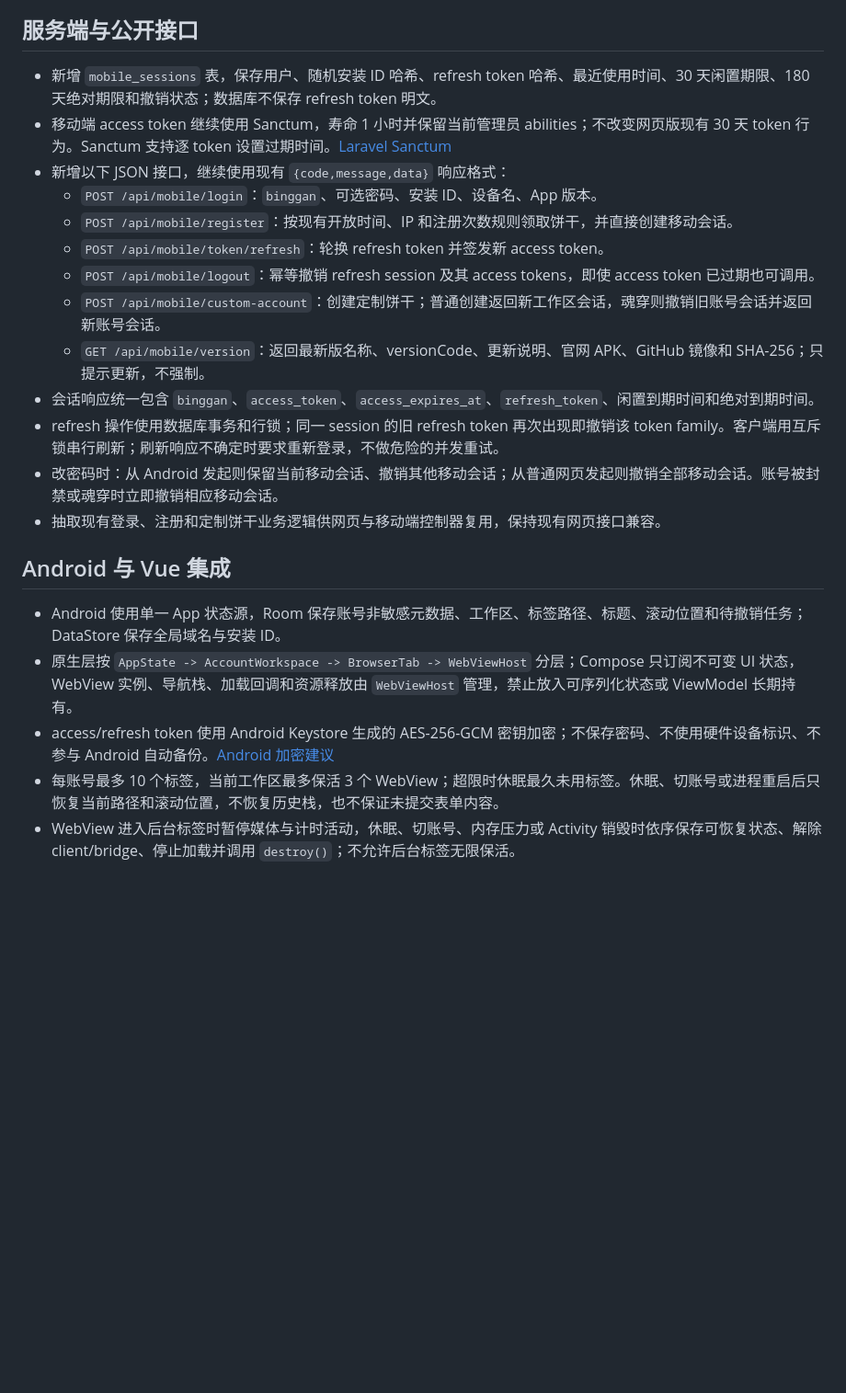
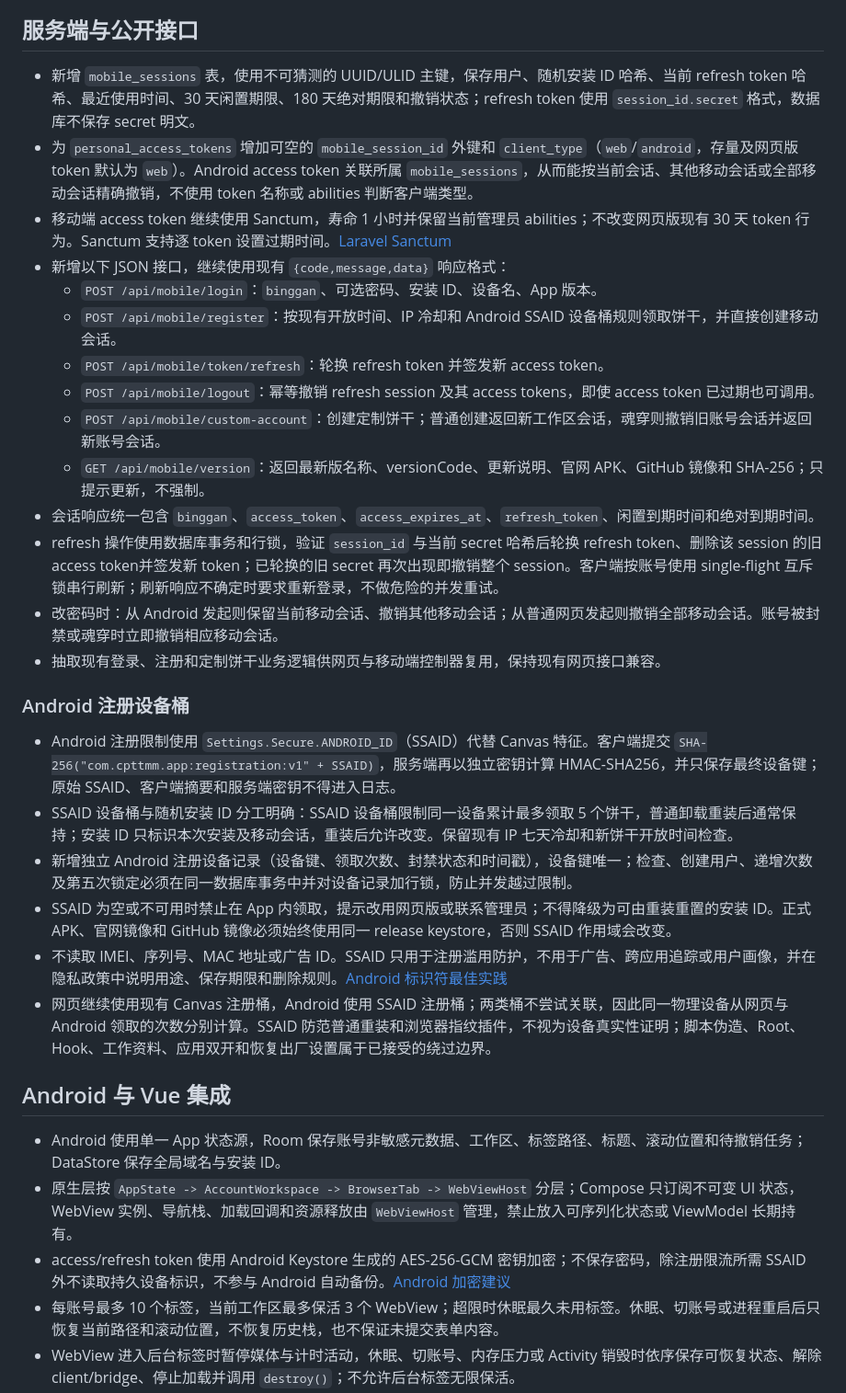
Before and after one commit to fatmkii/dao3, a Markdown page: docs/android-app-implementation-plan.md, the part around one of its changes. Shown at 92% size. GitHub-like rendering; blank space fills up the shorter version.

```diff
--- a/docs/android-app-implementation-plan.md
+++ b/docs/android-app-implementation-plan.md
@@ -13,25 +13,35 @@
 
 ## 服务端与公开接口
 
-- 新增 `mobile_sessions` 表，保存用户、随机安装 ID 哈希、refresh token 哈希、最近使用时间、30 天闲置期限、180 天绝对期限和撤销状态；数据库不保存 refresh token 明文。
+- 新增 `mobile_sessions` 表，使用不可猜测的 UUID/ULID 主键，保存用户、随机安装 ID 哈希、当前 refresh token 哈希、最近使用时间、30 天闲置期限、180 天绝对期限和撤销状态；refresh token 使用 `session_id.secret` 格式，数据库不保存 secret 明文。
+- 为 `personal_access_tokens` 增加可空的 `mobile_session_id` 外键和 `client_type`（`web`/`android`，存量及网页版 token 默认为 `web`）。Android access token 关联所属 `mobile_sessions`，从而能按当前会话、其他移动会话或全部移动会话精确撤销，不使用 token 名称或 abilities 判断客户端类型。
 - 移动端 access token 继续使用 Sanctum，寿命 1 小时并保留当前管理员 abilities；不改变网页版现有 30 天 token 行为。Sanctum 支持逐 token 设置过期时间。[Laravel Sanctum](https://laravel.com/docs/11.x/sanctum#token-expiration)
 - 新增以下 JSON 接口，继续使用现有 `{code,message,data}` 响应格式：
   - `POST /api/mobile/login`：`binggan`、可选密码、安装 ID、设备名、App 版本。
-  - `POST /api/mobile/register`：按现有开放时间、IP 和注册次数规则领取饼干，并直接创建移动会话。
+  - `POST /api/mobile/register`：按现有开放时间、IP 冷却和 Android SSAID 设备桶规则领取饼干，并直接创建移动会话。
   - `POST /api/mobile/token/refresh`：轮换 refresh token 并签发新 access token。
   - `POST /api/mobile/logout`：幂等撤销 refresh session 及其 access tokens，即使 access token 已过期也可调用。
   - `POST /api/mobile/custom-account`：创建定制饼干；普通创建返回新工作区会话，魂穿则撤销旧账号会话并返回新账号会话。
   - `GET /api/mobile/version`：返回最新版名称、versionCode、更新说明、官网 APK、GitHub 镜像和 SHA-256；只提示更新，不强制。
 - 会话响应统一包含 `binggan`、`access_token`、`access_expires_at`、`refresh_token`、闲置到期时间和绝对到期时间。
-- refresh 操作使用数据库事务和行锁；同一 session 的旧 refresh token 再次出现即撤销该 token family。客户端用互斥锁串行刷新；刷新响应不确定时要求重新登录，不做危险的并发重试。
+- refresh 操作使用数据库事务和行锁，验证 `session_id` 与当前 secret 哈希后轮换 refresh token、删除该 session 的旧 access token并签发新 token；已轮换的旧 secret 再次出现即撤销整个 session。客户端按账号使用 single-flight 互斥锁串行刷新；刷新响应不确定时要求重新登录，不做危险的并发重试。
 - 改密码时：从 Android 发起则保留当前移动会话、撤销其他移动会话；从普通网页发起则撤销全部移动会话。账号被封禁或魂穿时立即撤销相应移动会话。
 - 抽取现有登录、注册和定制饼干业务逻辑供网页与移动端控制器复用，保持现有网页接口兼容。
+
+### Android 注册设备桶
+
+- Android 注册限制使用 `Settings.Secure.ANDROID_ID`（SSAID）代替 Canvas 特征。客户端提交 `SHA-256("com.cpttmm.app:registration:v1" + SSAID)`，服务端再以独立密钥计算 HMAC-SHA256，并只保存最终设备键；原始 SSAID、客户端摘要和服务端密钥不得进入日志。
+- SSAID 设备桶与随机安装 ID 分工明确：SSAID 设备桶限制同一设备累计最多领取 5 个饼干，普通卸载重装后通常保持；安装 ID 只标识本次安装及移动会话，重装后允许改变。保留现有 IP 七天冷却和新饼干开放时间检查。
+- 新增独立 Android 注册设备记录（设备键、领取次数、封禁状态和时间戳），设备键唯一；检查、创建用户、递增次数及第五次锁定必须在同一数据库事务中并对设备记录加行锁，防止并发越过限制。
+- SSAID 为空或不可用时禁止在 App 内领取，提示改用网页版或联系管理员；不得降级为可由重装重置的安装 ID。正式 APK、官网镜像和 GitHub 镜像必须始终使用同一 release keystore，否则 SSAID 作用域会改变。
+- 不读取 IMEI、序列号、MAC 地址或广告 ID。SSAID 只用于注册滥用防护，不用于广告、跨应用追踪或用户画像，并在隐私政策中说明用途、保存期限和删除规则。[Android 标识符最佳实践](https://developer.android.com/identity/user-data-ids)
+- 网页继续使用现有 Canvas 注册桶，Android 使用 SSAID 注册桶；两类桶不尝试关联，因此同一物理设备从网页与 Android 领取的次数分别计算。SSAID 防范普通重装和浏览器指纹插件，不视为设备真实性证明；脚本伪造、Root、Hook、工作资料、应用双开和恢复出厂设置属于已接受的绕过边界。
 
 ## Android 与 Vue 集成
 
 - Android 使用单一 App 状态源，Room 保存账号非敏感元数据、工作区、标签路径、标题、滚动位置和待撤销任务；DataStore 保存全局域名与安装 ID。
 - 原生层按 `AppState -> AccountWorkspace -> BrowserTab -> WebViewHost` 分层；Compose 只订阅不可变 UI 状态，WebView 实例、导航栈、加载回调和资源释放由 `WebViewHost` 管理，禁止放入可序列化状态或 ViewModel 长期持有。
-- access/refresh token 使用 Android Keystore 生成的 AES-256-GCM 密钥加密；不保存密码、不使用硬件设备标识、不参与 Android 自动备份。[Android 加密建议](https://developer.android.com/privacy-and-security/cryptography)
+- access/refresh token 使用 Android Keystore 生成的 AES-256-GCM 密钥加密；不保存密码，除注册限流所需 SSAID 外不读取持久设备标识，不参与 Android 自动备份。[Android 加密建议](https://developer.android.com/privacy-and-security/cryptography)
 - 每账号最多 10 个标签，当前工作区最多保活 3 个 WebView；超限时休眠最久未用标签。休眠、切账号或进程重启后只恢复当前路径和滚动位置，不恢复历史栈，也不保证未提交表单内容。
 - WebView 进入后台标签时暂停媒体与计时活动，休眠、切账号、内存压力或 Activity 销毁时依序保存可恢复状态、解除 client/bridge、停止加载并调用 `destroy()`；不允许后台标签无限保活。
 - 普通点击留在当前标签；`target="_blank"`、`window.open` 和长按“新标签打开”创建标签。达到 10 个时要求先关闭标签。Android 返回键优先关闭抽屉、再执行网页后退；没有网页历史时保留标签并退出到后台。
```
Also changed, not shown: other parts of docs/android-app-implementation-plan.md (+7 -4 lines).
